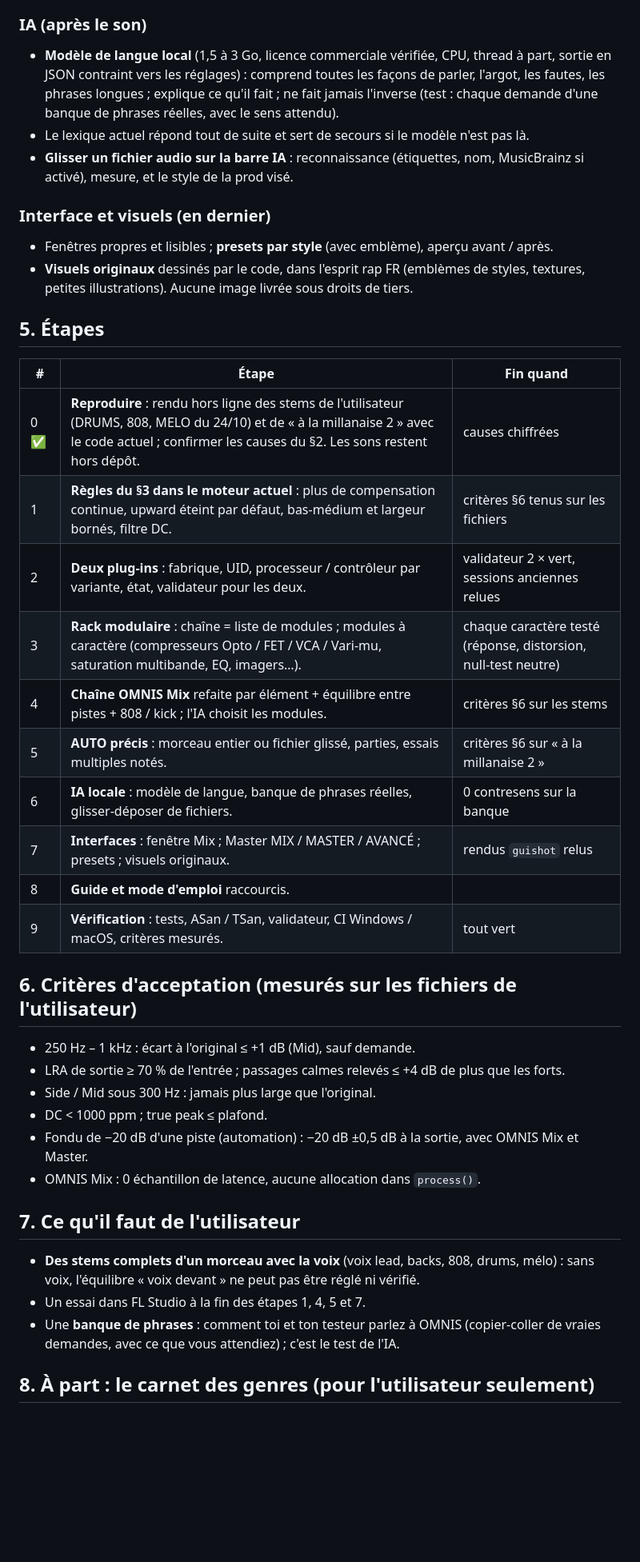
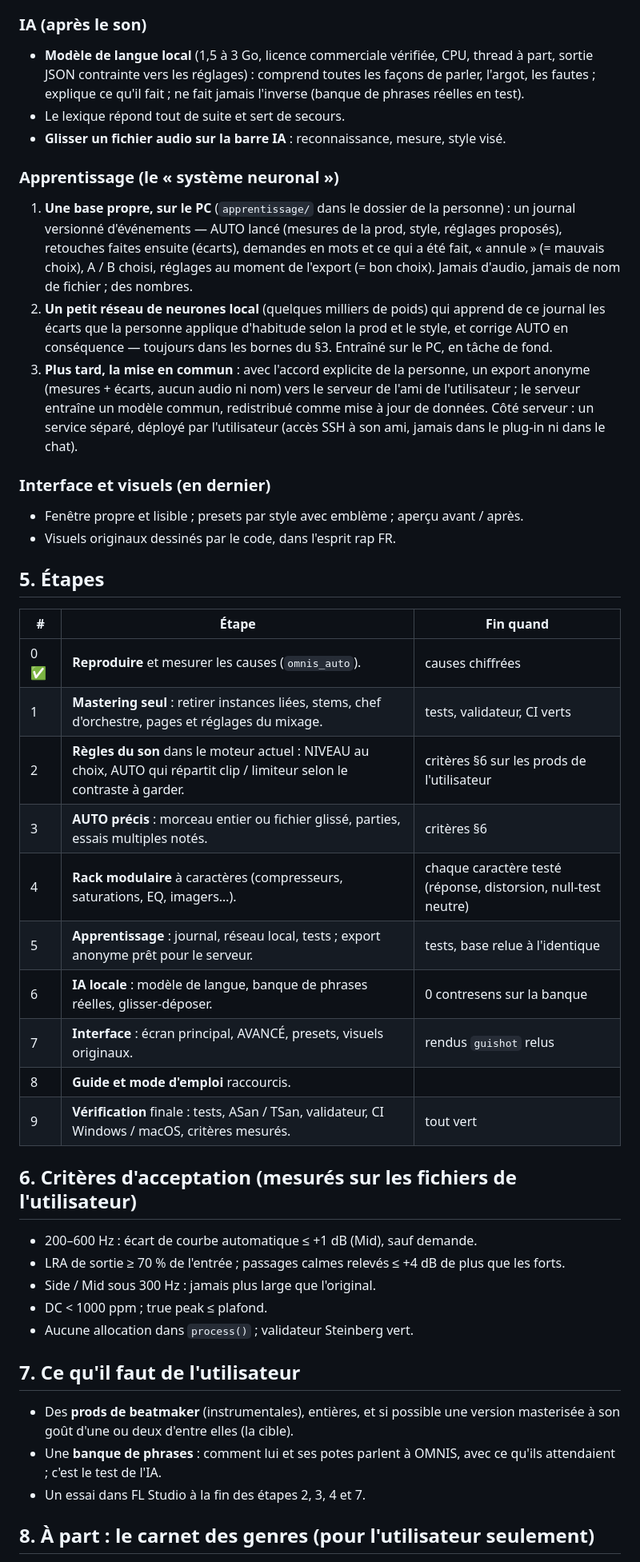
Before and after one commit to mtheo54/Mix-master, a Markdown page: docs/REFONTE.md, the part around one of its changes. Shown at 80% size. GitHub-like rendering; blank space fills up the shorter version.

```diff
--- a/docs/REFONTE.md
+++ b/docs/REFONTE.md
@@ -120,49 +96,59 @@ mixage « bascule », pas à chaque fois.
 
 ### IA (après le son)
-- **Modèle de langue local** (1,5 à 3 Go, licence commerciale vérifiée, CPU, thread à part,
-  sortie en JSON contraint vers les réglages) : comprend toutes les façons de parler, l'argot, les
-  fautes, les phrases longues ; explique ce qu'il fait ; ne fait jamais l'inverse (test : chaque
-  demande d'une banque de phrases réelles, avec le sens attendu).
-- Le lexique actuel répond tout de suite et sert de secours si le modèle n'est pas là.
-- **Glisser un fichier audio sur la barre IA** : reconnaissance (étiquettes, nom, MusicBrainz si
-  activé), mesure, et le style de la prod visé.
+- **Modèle de langue local** (1,5 à 3 Go, licence commerciale vérifiée, CPU, thread à part, sortie
+  JSON contrainte vers les réglages) : comprend toutes les façons de parler, l'argot, les fautes ;
+  explique ce qu'il fait ; ne fait jamais l'inverse (banque de phrases réelles en test).
+- Le lexique répond tout de suite et sert de secours.
+- **Glisser un fichier audio sur la barre IA** : reconnaissance, mesure, style visé.
+
+### Apprentissage (le « système neuronal »)
+1. **Une base propre, sur le PC** (`apprentissage/` dans le dossier de la personne) : un journal
+   versionné d'événements — AUTO lancé (mesures de la prod, style, réglages proposés), retouches
+   faites ensuite (écarts), demandes en mots et ce qui a été fait, « annule » (= mauvais choix),
+   A / B choisi, réglages au moment de l'export (= bon choix). Jamais d'audio, jamais de nom de
+   fichier ; des nombres.
+2. **Un petit réseau de neurones local** (quelques milliers de poids) qui apprend de ce journal
+   les écarts que la personne applique d'habitude selon la prod et le style, et corrige AUTO en
+   conséquence — toujours dans les bornes du §3. Entraîné sur le PC, en tâche de fond.
+3. **Plus tard, la mise en commun** : avec l'accord explicite de la personne, un export anonyme
+   (mesures + écarts, aucun audio ni nom) vers le serveur de l'ami de l'utilisateur ; le serveur
+   entraîne un modèle commun, redistribué comme mise à jour de données. Côté serveur : un service
+   séparé, déployé par l'utilisateur (accès SSH à son ami, jamais dans le plug-in ni dans le chat).
 
 ### Interface et visuels (en dernier)
-- Fenêtres propres et lisibles ; **presets par style** (avec emblème), aperçu avant / après.
-- **Visuels originaux** dessinés par le code, dans l'esprit rap FR (emblèmes de styles,
-  textures, petites illustrations). Aucune image livrée sous droits de tiers.
+- Fenêtre propre et lisible ; presets par style avec emblème ; aperçu avant / après.
+- Visuels originaux dessinés par le code, dans l'esprit rap FR.
 
 ## 5. Étapes
 
 | # | Étape | Fin quand |
 |---|---|---|
-| 0 ✅ | **Reproduire** : rendu hors ligne des stems de l'utilisateur (DRUMS, 808, MELO du 24/10) et de « à la millanaise 2 » avec le code actuel ; confirmer les causes du §2. Les sons restent hors dépôt. | causes chiffrées |
-| 1 | **Règles du §3 dans le moteur actuel** : plus de compensation continue, upward éteint par défaut, bas-médium et largeur bornés, filtre DC. | critères §6 tenus sur les fichiers |
-| 2 | **Deux plug-ins** : fabrique, UID, processeur / contrôleur par variante, état, validateur pour les deux. | validateur 2 × vert, sessions anciennes relues |
-| 3 | **Rack modulaire** : chaîne = liste de modules ; modules à caractère (compresseurs Opto / FET / VCA / Vari-mu, saturation multibande, EQ, imagers…). | chaque caractère testé (réponse, distorsion, null-test neutre) |
-| 4 | **Chaîne OMNIS Mix** refaite par élément + équilibre entre pistes + 808 / kick ; l'IA choisit les modules. | critères §6 sur les stems |
-| 5 | **AUTO précis** : morceau entier ou fichier glissé, parties, essais multiples notés. | critères §6 sur « à la millanaise 2 » |
-| 6 | **IA locale** : modèle de langue, banque de phrases réelles, glisser-déposer de fichiers. | 0 contresens sur la banque |
-| 7 | **Interfaces** : fenêtre Mix ; Master MIX / MASTER / AVANCÉ ; presets ; visuels originaux. | rendus `guishot` relus |
+| 0 ✅ | **Reproduire** et mesurer les causes (`omnis_auto`). | causes chiffrées |
+| 1 | **Mastering seul** : retirer instances liées, stems, chef d'orchestre, pages et réglages du mixage. | tests, validateur, CI verts |
+| 2 | **Règles du son** dans le moteur actuel : NIVEAU au choix, AUTO qui répartit clip / limiteur selon le contraste à garder. | critères §6 sur les prods de l'utilisateur |
+| 3 | **AUTO précis** : morceau entier ou fichier glissé, parties, essais multiples notés. | critères §6 |
+| 4 | **Rack modulaire** à caractères (compresseurs, saturations, EQ, imagers…). | chaque caractère testé (réponse, distorsion, null-test neutre) |
+| 5 | **Apprentissage** : journal, réseau local, tests ; export anonyme prêt pour le serveur. | tests, base relue à l'identique |
+| 6 | **IA locale** : modèle de langue, banque de phrases réelles, glisser-déposer. | 0 contresens sur la banque |
+| 7 | **Interface** : écran principal, AVANCÉ, presets, visuels originaux. | rendus `guishot` relus |
 | 8 | **Guide et mode d'emploi** raccourcis. | |
-| 9 | **Vérification** : tests, ASan / TSan, validateur, CI Windows / macOS, critères mesurés. | tout vert |
+| 9 | **Vérification** finale : tests, ASan / TSan, validateur, CI Windows / macOS, critères mesurés. | tout vert |
 
 ## 6. Critères d'acceptation (mesurés sur les fichiers de l'utilisateur)
 
-- 250 Hz – 1 kHz : écart à l'original ≤ +1 dB (Mid), sauf demande.
+- 200–600 Hz : écart de courbe automatique ≤ +1 dB (Mid), sauf demande.
 - LRA de sortie ≥ 70 % de l'entrée ; passages calmes relevés ≤ +4 dB de plus que les forts.
 - Side / Mid sous 300 Hz : jamais plus large que l'original.
 - DC < 1000 ppm ; true peak ≤ plafond.
-- Fondu de −20 dB d'une piste (automation) : −20 dB ±0,5 dB à la sortie, avec OMNIS Mix et Master.
-- OMNIS Mix : 0 échantillon de latence, aucune allocation dans `process()`.
+- Aucune allocation dans `process()` ; validateur Steinberg vert.
 
 ## 7. Ce qu'il faut de l'utilisateur
 
-- **Des stems complets d'un morceau avec la voix** (voix lead, backs, 808, drums, mélo) : sans voix,
-  l'équilibre « voix devant » ne peut pas être réglé ni vérifié.
-- Un essai dans FL Studio à la fin des étapes 1, 4, 5 et 7.
-- Une **banque de phrases** : comment toi et ton testeur parlez à OMNIS (copier-coller de vraies
-  demandes, avec ce que vous attendiez) ; c'est le test de l'IA.
+- Des **prods de beatmaker** (instrumentales), entières, et si possible une version masterisée
+  à son goût d'une ou deux d'entre elles (la cible).
+- Une **banque de phrases** : comment lui et ses potes parlent à OMNIS, avec ce qu'ils
+  attendaient ; c'est le test de l'IA.
+- Un essai dans FL Studio à la fin des étapes 2, 3, 4 et 7.
 
 ## 8. À part : le carnet des genres (pour l'utilisateur seulement)
 
```
Also changed, not shown: other parts of docs/REFONTE.md (+37 -62 lines).
